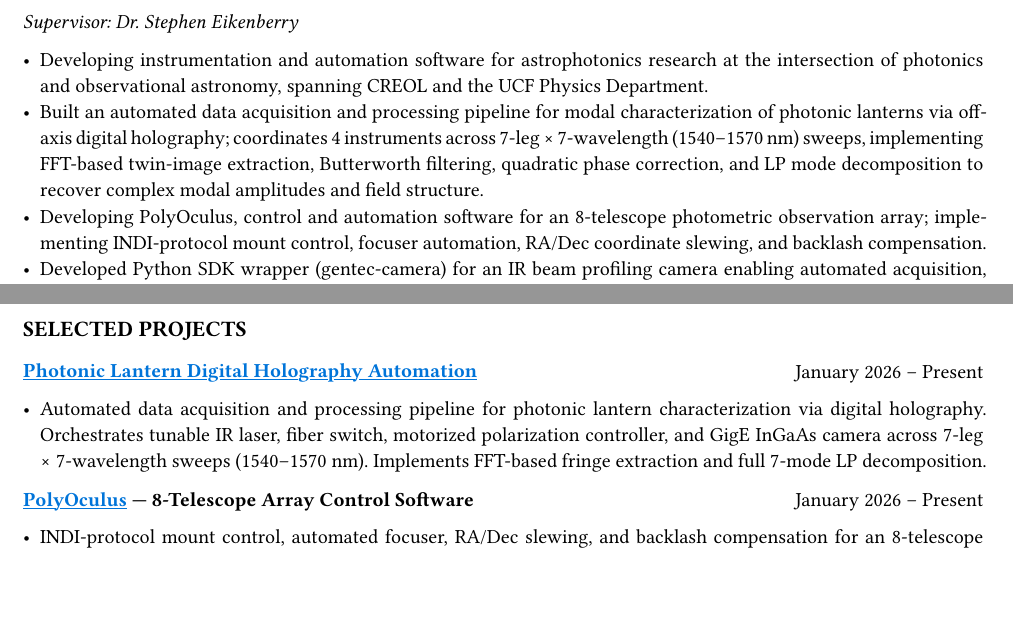
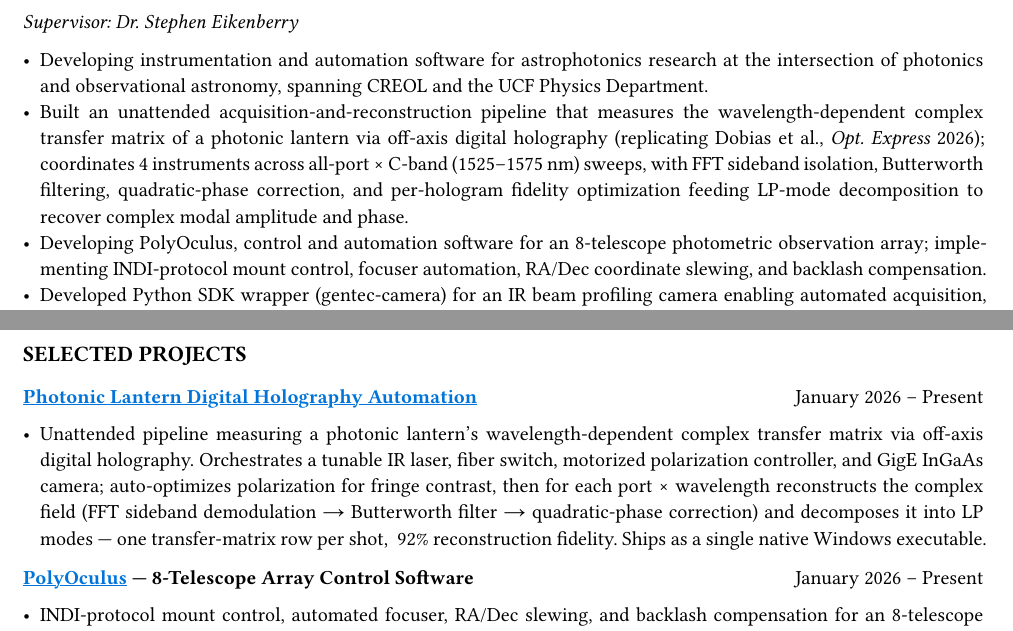
Before and after one commit to jeebuscrossaint/jeebuscrossaint.github.io, a Typst document (cv.typ): two parts of pages 1 and 2 of 3, joined at a grey line, cut so that both start at the same text, the shorter picture padded with empty space. The pictures show the PDF file cv.pdf that the author committed with the source.

Commit message:
cv: sharpen holography project — lead with transfer-matrix framing
Reframe both the CREOL research bullet and the SELECTED PROJECTS entry
around measuring the photonic lantern's wavelength-dependent complex
transfer matrix (per Dobias et al., Opt. Express 2026). Fix wavelength
range to the full C-band (1525-1575 nm), surface unattended operation,
polarization auto-optimization, ~92% fidelity, and the single-exe build.

Co-Authored-By: Claude Opus 4.8 (1M context) <noreply@anthropic.com>

```diff
--- a/cv.typ
+++ b/cv.typ
@@ -52,7 +52,7 @@
 )
 #grid(columns: (1fr,), [_Supervisor: Dr. Stephen Eikenberry_])
 - Developing instrumentation and automation software for astrophotonics research at the intersection of photonics and observational astronomy, spanning CREOL and the UCF Physics Department.
-- Built an automated data acquisition and processing pipeline for modal characterization of photonic lanterns via off-axis digital holography; coordinates 4 instruments across 7-leg × 7-wavelength (1540–1570 nm) sweeps, implementing FFT-based twin-image extraction, Butterworth filtering, quadratic phase correction, and LP mode decomposition to recover complex modal amplitudes and field structure.
+- Built an unattended acquisition-and-reconstruction pipeline that measures the wavelength-dependent complex transfer matrix of a photonic lantern via off-axis digital holography (replicating Dobias et al., _Opt. Express_ 2026); coordinates 4 instruments across all-port × C-band (1525–1575 nm) sweeps, with FFT sideband isolation, Butterworth filtering, quadratic-phase correction, and per-hologram fidelity optimization feeding LP-mode decomposition to recover complex modal amplitude and phase.
 - Developing PolyOculus, control and automation software for an 8-telescope photometric observation array; implementing INDI-protocol mount control, focuser automation, RA/Dec coordinate slewing, and backlash compensation.
 - Developed Python SDK wrapper (gentec-camera) for an IR beam profiling camera enabling automated acquisition, real-time beam analysis, and FITS output.
 
@@ -130,7 +130,7 @@ Wilkes Honors College Undergraduate Research Symposium, Florida Atlantic Univers
   columns: (1fr, auto),
   [*#link("https://github.com/jeebuscrossaint/digital-holography-automation")[#text(fill: blue)[#underline[Photonic Lantern Digital Holography Automation]]]*], [January 2026 – Present]
 )
-- Automated data acquisition and processing pipeline for photonic lantern characterization via digital holography. Orchestrates tunable IR laser, fiber switch, motorized polarization controller, and GigE InGaAs camera across 7-leg × 7-wavelength sweeps (1540–1570 nm). Implements FFT-based fringe extraction and full 7-mode LP decomposition.
+- Unattended pipeline measuring a photonic lantern's wavelength-dependent complex transfer matrix via off-axis digital holography. Orchestrates a tunable IR laser, fiber switch, motorized polarization controller, and GigE InGaAs camera; auto-optimizes polarization for fringe contrast, then for each port × wavelength reconstructs the complex field (FFT sideband demodulation → Butterworth filter → quadratic-phase correction) and decomposes it into LP modes — one transfer-matrix row per shot, ~92% reconstruction fidelity. Ships as a single native Windows executable.
 
 #v(0.1em)
 #grid(
```
Also changed, not shown: cv.pdf.
